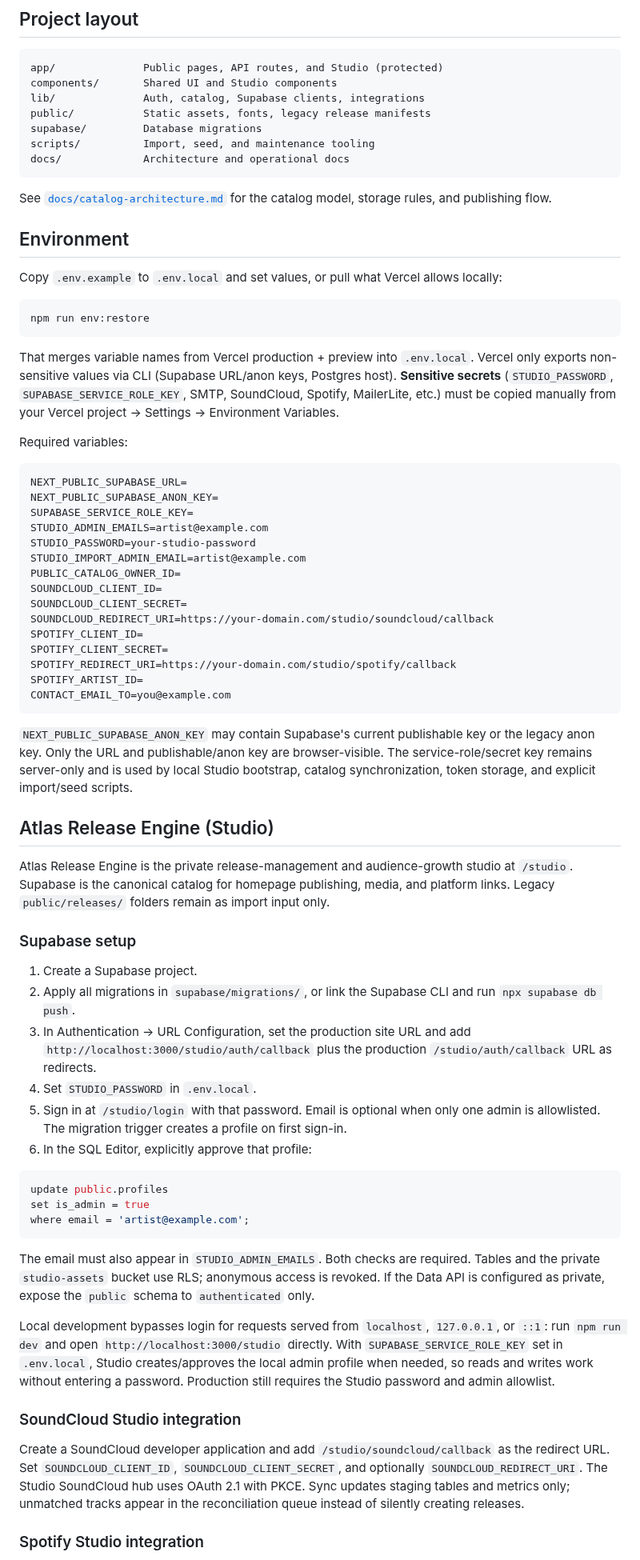
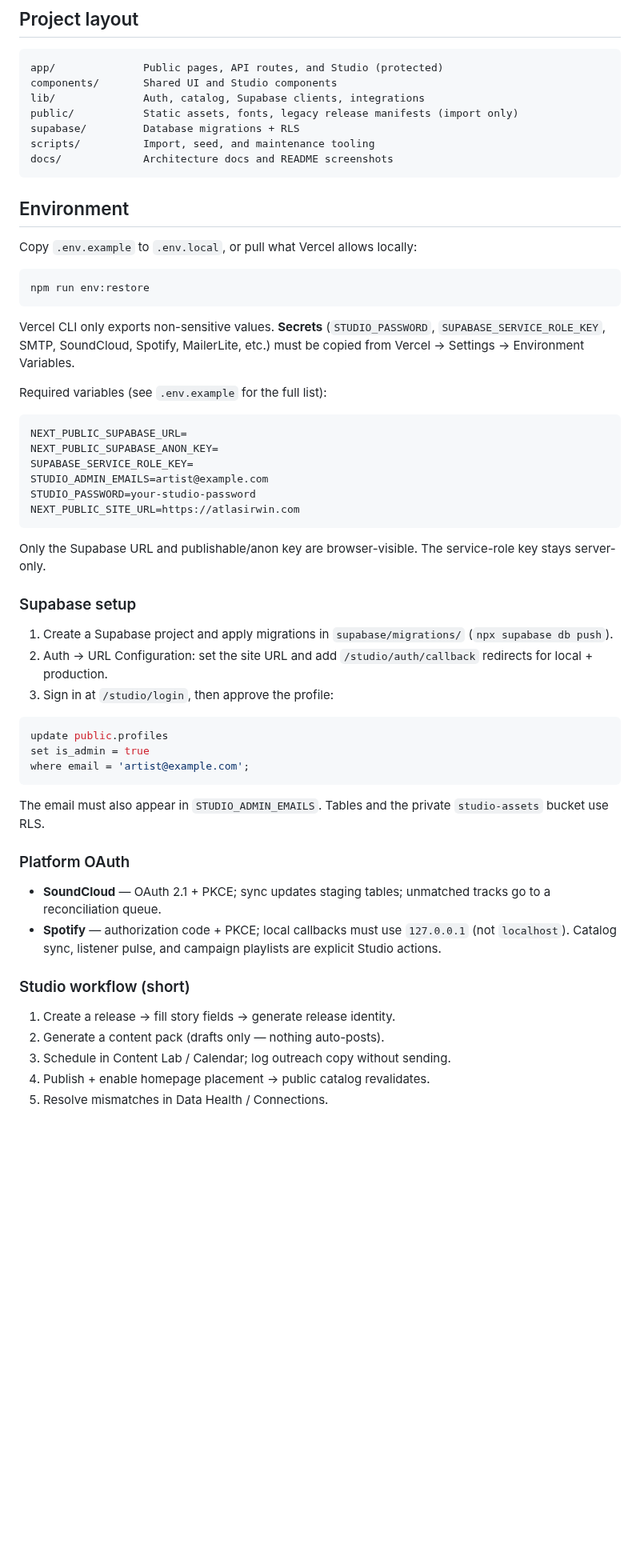
Before and after one commit to yotamon/Atlas-Irwin, a Markdown page: README.md, the part around one of its changes. Shown at 80% size. GitHub-like rendering; blank space fills up the shorter version.

````diff
--- a/README.md
+++ b/README.md
@@ -40,25 +127,23 @@ Open [http://localhost:3000](http://localhost:3000). Studio routes at `/studio`
 app/              Public pages, API routes, and Studio (protected)
 components/       Shared UI and Studio components
 lib/              Auth, catalog, Supabase clients, integrations
-public/           Static assets, fonts, legacy release manifests
-supabase/         Database migrations
+public/           Static assets, fonts, legacy release manifests (import only)
+supabase/         Database migrations + RLS
 scripts/          Import, seed, and maintenance tooling
-docs/             Architecture and operational docs
+docs/             Architecture docs and README screenshots
 ```
-
-See [`docs/catalog-architecture.md`](docs/catalog-architecture.md) for the catalog model, storage rules, and publishing flow.
 
 ## Environment
 
-Copy `.env.example` to `.env.local` and set values, or pull what Vercel allows locally:
+Copy `.env.example` to `.env.local`, or pull what Vercel allows locally:
 
 ```bash
 npm run env:restore
 ```
 
-That merges variable names from Vercel production + preview into `.env.local`. Vercel only exports non-sensitive values via CLI (Supabase URL/anon keys, Postgres host). **Sensitive secrets** (`STUDIO_PASSWORD`, `SUPABASE_SERVICE_ROLE_KEY`, SMTP, SoundCloud, Spotify, MailerLite, etc.) must be copied manually from your Vercel project → Settings → Environment Variables.
+Vercel CLI only exports non-sensitive values. **Secrets** (`STUDIO_PASSWORD`, `SUPABASE_SERVICE_ROLE_KEY`, SMTP, SoundCloud, Spotify, MailerLite, etc.) must be copied from Vercel → Settings → Environment Variables.
 
-Required variables:
+Required variables (see `.env.example` for the full list):
 
 ```env
 NEXT_PUBLIC_SUPABASE_URL=
@@ -66,32 +151,16 @@ NEXT_PUBLIC_SUPABASE_ANON_KEY=
 SUPABASE_SERVICE_ROLE_KEY=
 STUDIO_ADMIN_EMAILS=artist@example.com
 STUDIO_PASSWORD=your-studio-password
-STUDIO_IMPORT_ADMIN_EMAIL=artist@example.com
-PUBLIC_CATALOG_OWNER_ID=
-SOUNDCLOUD_CLIENT_ID=
-SOUNDCLOUD_CLIENT_SECRET=
-SOUNDCLOUD_REDIRECT_URI=https://your-domain.com/studio/soundcloud/callback
-SPOTIFY_CLIENT_ID=
-SPOTIFY_CLIENT_SECRET=
-SPOTIFY_REDIRECT_URI=https://your-domain.com/studio/spotify/callback
-SPOTIFY_ARTIST_ID=
-CONTACT_EMAIL_TO=you@example.com
+NEXT_PUBLIC_SITE_URL=https://atlasirwin.com
 ```
 
-`NEXT_PUBLIC_SUPABASE_ANON_KEY` may contain Supabase's current publishable key or the legacy anon key. Only the URL and publishable/anon key are browser-visible. The service-role/secret key remains server-only and is used by local Studio bootstrap, catalog synchronization, token storage, and explicit import/seed scripts.
-
-## Atlas Release Engine (Studio)
-
-Atlas Release Engine is the private release-management and audience-growth studio at `/studio`. Supabase is the canonical catalog for homepage publishing, media, and platform links. Legacy `public/releases/` folders remain as import input only.
+Only the Supabase URL and publishable/anon key are browser-visible. The service-role key stays server-only.
 
 ### Supabase setup
 
-1. Create a Supabase project.
-2. Apply all migrations in `supabase/migrations/`, or link the Supabase CLI and run `npx supabase db push`.
-3. In Authentication → URL Configuration, set the production site URL and add `http://localhost:3000/studio/auth/callback` plus the production `/studio/auth/callback` URL as redirects.
-4. Set `STUDIO_PASSWORD` in `.env.local`.
-5. Sign in at `/studio/login` with that password. Email is optional when only one admin is allowlisted. The migration trigger creates a profile on first sign-in.
-6. In the SQL Editor, explicitly approve that profile:
+1. Create a Supabase project and apply migrations in `supabase/migrations/` (`npx supabase db push`).
+2. Auth → URL Configuration: set the site URL and add `/studio/auth/callback` redirects for local + production.
+3. Sign in at `/studio/login`, then approve the profile:
 
 ```sql
 update public.profiles
@@ -99,13 +168,18 @@ set is_admin = true
 where email = 'artist@example.com';
 ```
 
-The email must also appear in `STUDIO_ADMIN_EMAILS`. Both checks are required. Tables and the private `studio-assets` bucket use RLS; anonymous access is revoked. If the Data API is configured as private, expose the `public` schema to `authenticated` only.
+The email must also appear in `STUDIO_ADMIN_EMAILS`. Tables and the private `studio-assets` bucket use RLS.
 
-Local development bypasses login for requests served from `localhost`, `127.0.0.1`, or `::1`: run `npm run dev` and open `http://localhost:3000/studio` directly. With `SUPABASE_SERVICE_ROLE_KEY` set in `.env.local`, Studio creates/approves the local admin profile when needed, so reads and writes work without entering a password. Production still requires the Studio password and admin allowlist.
+### Platform OAuth
 
-### SoundCloud Studio integration
+- **SoundCloud** — OAuth 2.1 + PKCE; sync updates staging tables; unmatched tracks go to a reconciliation queue.
+- **Spotify** — authorization code + PKCE; local callbacks must use `127.0.0.1` (not `localhost`). Catalog sync, listener pulse, and campaign playlists are explicit Studio actions.
 
-Create a SoundCloud developer application and add `/studio/soundcloud/callback` as the redirect URL. Set `SOUNDCLOUD_CLIENT_ID`, `SOUNDCLOUD_CLIENT_SECRET`, and optionally `SOUNDCLOUD_REDIRECT_URI`. The Studio SoundCloud hub uses OAuth 2.1 with PKCE. Sync updates staging tables and metrics only; unmatched tracks appear in the reconciliation queue instead of silently creating releases.
+### Studio workflow (short)
 
-### Spotify Studio integration
+1. Create a release → fill story fields → generate release identity.
+2. Generate a content pack (drafts only — nothing auto-posts).
+3. Schedule in Content Lab / Calendar; log outreach copy without sending.
+4. Publish + enable homepage placement → public catalog revalidates.
+5. Resolve mismatches in Data Health / Connections.
 
````
Also changed, not shown: other parts of README.md (+111 -94 lines), docs/catalog-architecture.md (+5 -6 lines), public/releases/README.md (+13 -9 lines), docs/images/hero.jpg (added), docs/images/player.jpg (added), docs/images/release-cover.jpg (added), 4 other files.
